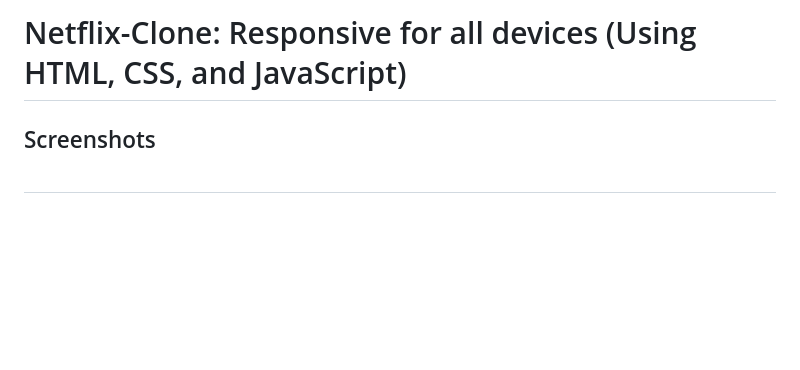
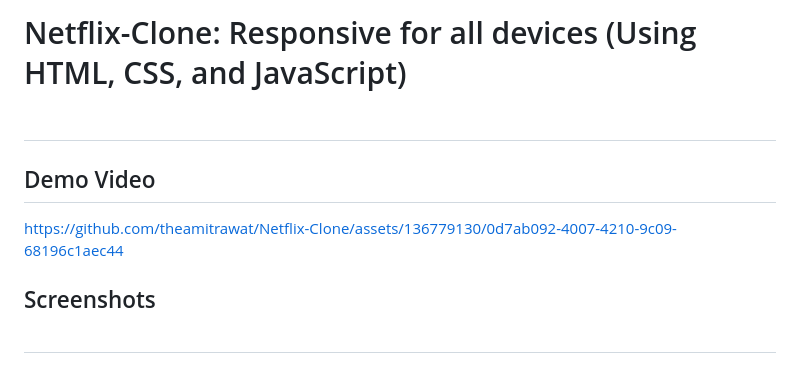
Before and after one commit to theamitrawat/Netflix-Clone, a Markdown page: README.md, the part around the change. GitHub-like rendering; blank space fills up the shorter version.

Commit message:
Update README.md
adding video to my readme

```diff
--- a/README.md
+++ b/README.md
@@ -1,4 +1,9 @@
-# Netflix-Clone: Responsive for all devices (Using HTML, CSS, and JavaScript)
+# Netflix-Clone: Responsive for all devices (Using HTML, CSS, and JavaScript)<br><br>
+
+## Demo Video
+
+https://github.com/theamitrawat/Netflix-Clone/assets/136779130/0d7ab092-4007-4210-9c09-68196c1aec44
+
 ## Screenshots<br><br>
 
 # 4K - 2560px<br><br>
```
